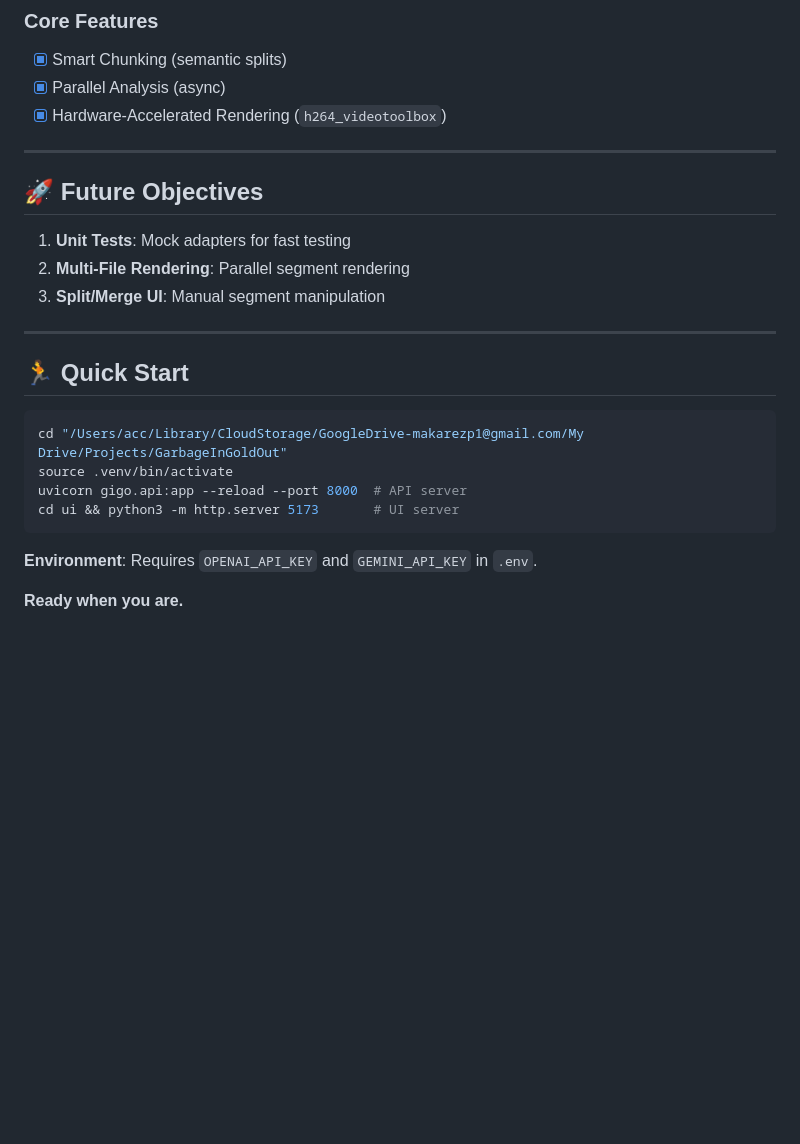
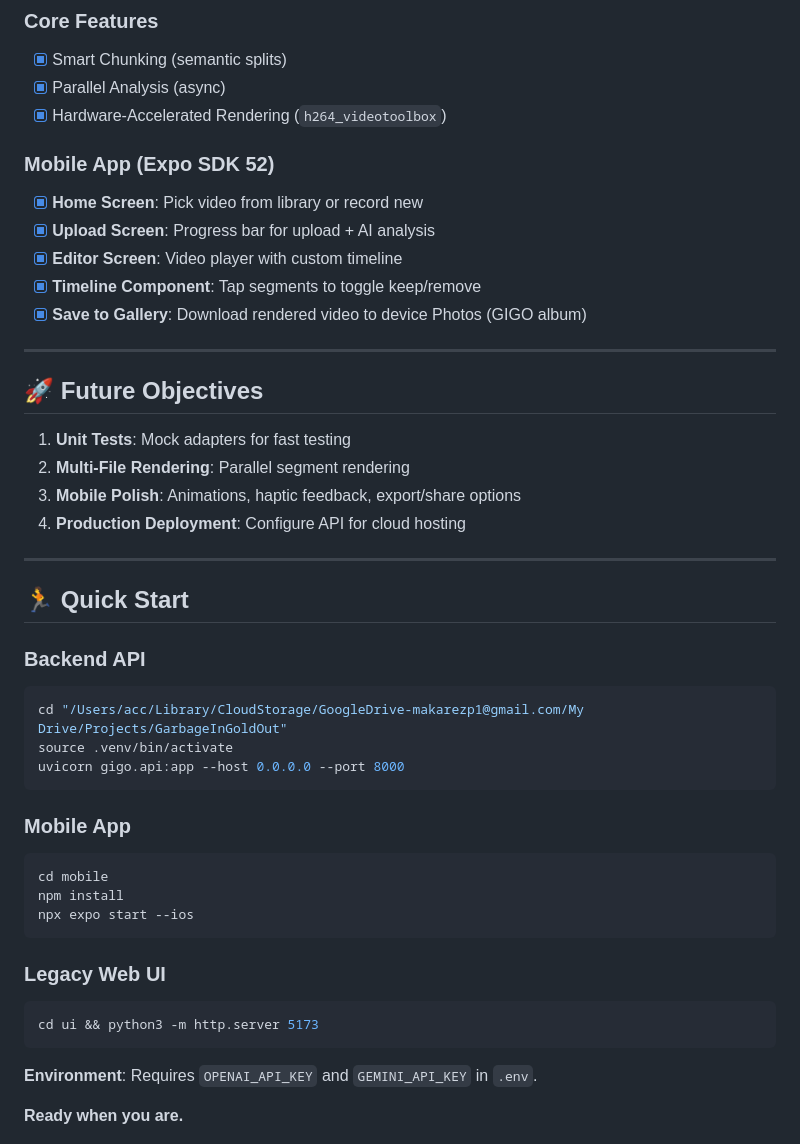
Before and after one commit to Makarezp/AI-Video-Pipeline, a Markdown page: scratchpads/AGENT_HANDOFF.md, the part around one of its changes. Drawn GitHub-style; blank space fills up the shorter version.

Commit message:
docs: update agent handoff with mobile app details

````diff
--- a/scratchpads/AGENT_HANDOFF.md
+++ b/scratchpads/AGENT_HANDOFF.md
@@ -59,21 +77,42 @@ gigo/
 - [x] Parallel Analysis (async)
 - [x] Hardware-Accelerated Rendering (`h264_videotoolbox`)
 
+### Mobile App (Expo SDK 52)
+- [x] **Home Screen**: Pick video from library or record new
+- [x] **Upload Screen**: Progress bar for upload + AI analysis
+- [x] **Editor Screen**: Video player with custom timeline
+- [x] **Timeline Component**: Tap segments to toggle keep/remove
+- [x] **Save to Gallery**: Download rendered video to device Photos (GIGO album)
+
 ---
 
 ## 🚀 Future Objectives
 1. **Unit Tests**: Mock adapters for fast testing
 2. **Multi-File Rendering**: Parallel segment rendering
-3. **Split/Merge UI**: Manual segment manipulation
+3. **Mobile Polish**: Animations, haptic feedback, export/share options
+4. **Production Deployment**: Configure API for cloud hosting
 
 ---
 
 ## 🏃 Quick Start
+
+### Backend API
 ```bash
 cd "/Users/acc/Library/CloudStorage/GoogleDrive-makarezp1@gmail.com/My Drive/Projects/GarbageInGoldOut"
 source .venv/bin/activate
-uvicorn gigo.api:app --reload --port 8000  # API server
-cd ui && python3 -m http.server 5173       # UI server
+uvicorn gigo.api:app --host 0.0.0.0 --port 8000
+```
+
+### Mobile App
+```bash
+cd mobile
+npm install
+npx expo start --ios
+```
+
+### Legacy Web UI
+```bash
+cd ui && python3 -m http.server 5173
 ```
 
 **Environment**: Requires `OPENAI_API_KEY` and `GEMINI_API_KEY` in `.env`.
````
Also changed, not shown: other parts of scratchpads/AGENT_HANDOFF.md (+22 -4 lines).
